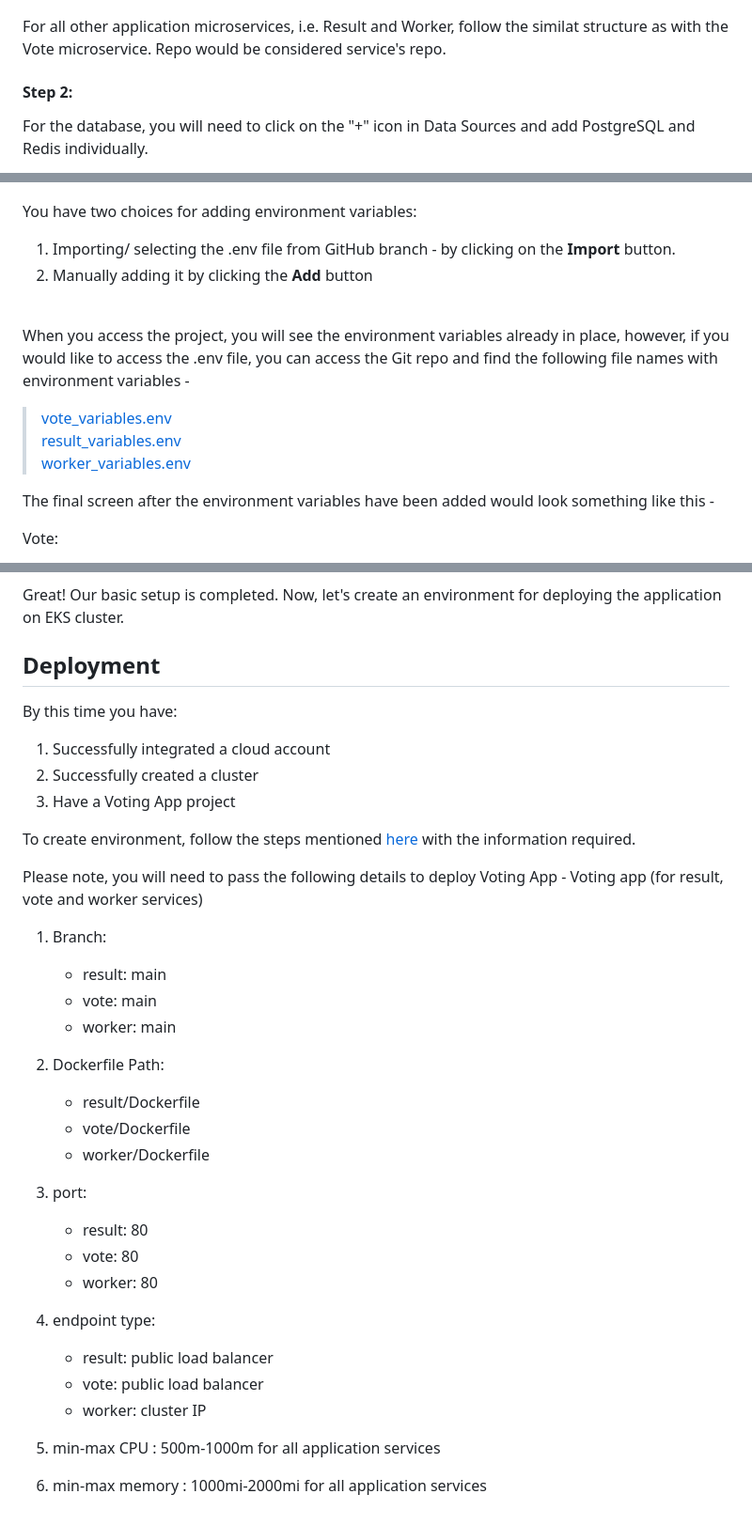
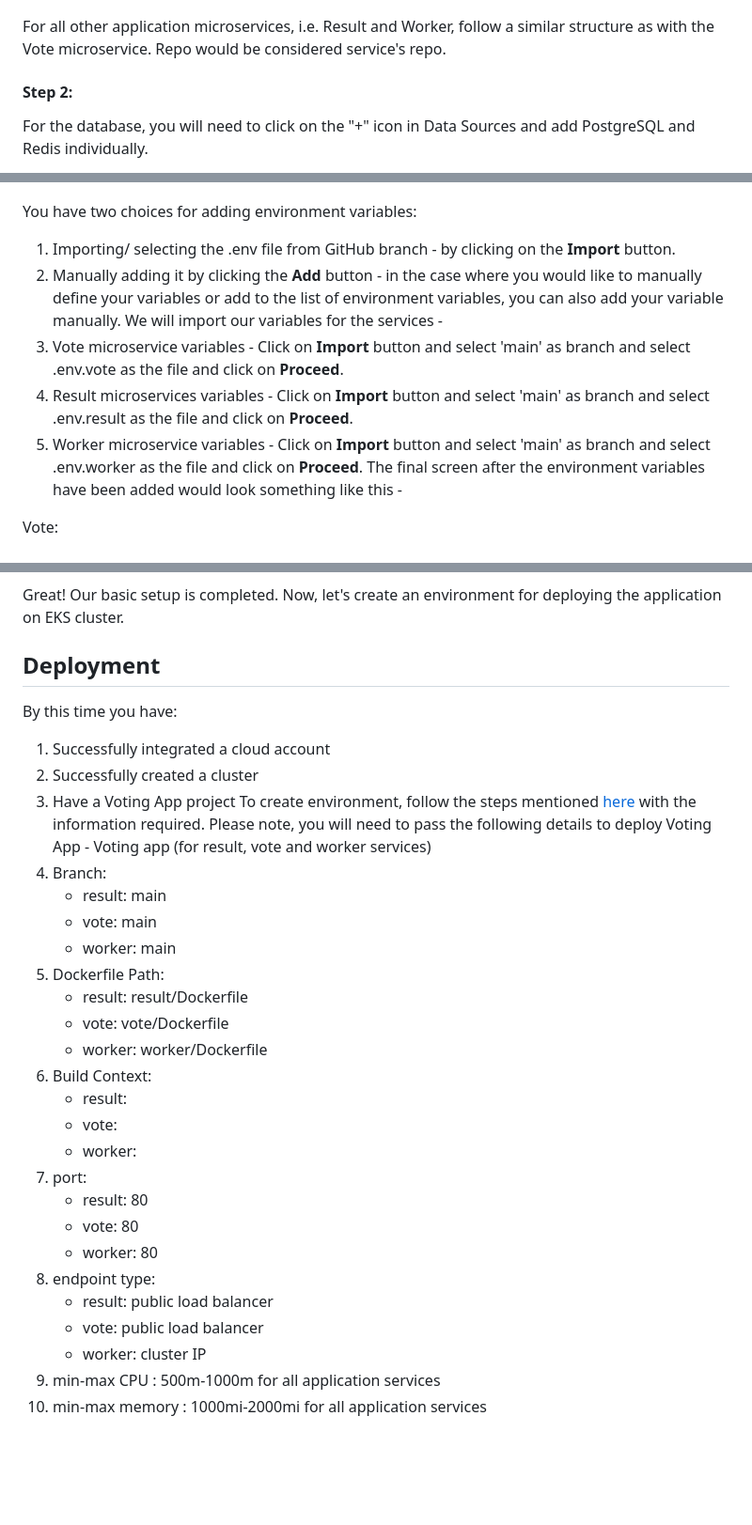
Before and after one commit to manu-devops-sqops/voting-app-atmosly, a Markdown page: README.md, 3 parts joined by grey strips. Shown at 94% size. Rendered like a GitHub page; blank space fills up the shorter version.

```diff
--- a/README.md
+++ b/README.md
@@ -54,9 +37,9 @@ Adding Vote Microservice:
 
 ![alt text](images/image-17.png)
 
-For all other application microservices, i.e. Result and Worker, follow the similat structure as with the Vote microservice. Repo would be considered service's repo.
+For all other application microservices, i.e. Result and Worker, follow a similar structure as with the Vote microservice. Repo would be considered service's repo.
+#### Step 2:
 
-#### Step 2:
 For the database, you will need to click on the "+" icon in Data Sources and add PostgreSQL and Redis individually. <br>
 
 ![alt text](images/image-18.png)<br><br>
@@ -74,13 +56,11 @@ a. Click on the **Edit Environment Variable** button.<br>
 
 You have two choices for adding environment variables:
 1. Importing/ selecting the .env file from GitHub branch - by clicking on the **Import** button.
-2. Manually adding it by clicking the **Add** button
-
-<br> When you access the project, you will see the environment variables already in place, however, if you would like to access the .env file, you can access the Git repo and find the following file names with environment variables -
-> [vote_variables.env](https://github.com/atmosly/voting-app-atmosly/blob/main/vote_variables.env) <br>
-> [result_variables.env](https://github.com/atmosly/voting-app-atmosly/blob/main/result_variables.env)<br>
-> [worker_variables.env](https://github.com/atmosly/voting-app-atmosly/blob/main/worker_variables.env) <br>
-
+2. Manually adding it by clicking the **Add** button - in the case where you would like to manually define your variables or add to the list of environment variables, you can also add your variable manually.
+We will import our variables for the services -
+1. Vote microservice variables - Click on **Import** button and select 'main' as branch and select .env.vote as the file and click on **Proceed**.
+2. Result microservices variables - Click on **Import** button and select 'main' as branch and select .env.result as the file and click on **Proceed**.
+3. Worker microservice variables - Click on **Import** button and select 'main' as branch and select .env.worker as the file and click on **Proceed**.
 The final screen after the environment variables have been added would look something like this -
 
 Vote:<br>
@@ -96,39 +76,33 @@ Result:<br>
 ![alt text](images/image-12.png)
 
 Great! Our basic setup is completed. Now, let's create an environment for deploying the application on EKS cluster.
-
 ## Deployment
-
 By this time you have:
 1. Successfully integrated a cloud account
 2. Successfully created a cluster
 3. Have a Voting App project
-
 To create environment, follow the steps mentioned [here](https://docs.atmosly.com/docs/environments/create_env) with the information required.
-
 Please note, you will need to pass the following details to deploy Voting App -
 Voting app (for result, vote and worker services)
-
 1. Branch:<br>
     - result: main
     - vote: main
     - worker: main
-
 2. Dockerfile Path:<br>
-    - result/Dockerfile
-    - vote/Dockerfile
-    - worker/Dockerfile
-
+    - result: result/Dockerfile
+    - vote: vote/Dockerfile
+    - worker: worker/Dockerfile
+3. Build Context:<br>
+    - result:
+    - vote:
+    - worker:
 3. port:<br>
     - result: 80
     - vote: 80
     - worker: 80
-
 4. endpoint type: <br>
     - result: public load balancer
     - vote: public load balancer
     - worker: cluster IP
-
 5. min-max CPU : 500m-1000m for all application services
-
 6. min-max memory : 1000mi-2000mi for all application services
```
Also changed, not shown: other parts of README.md (+1 -19 lines).
